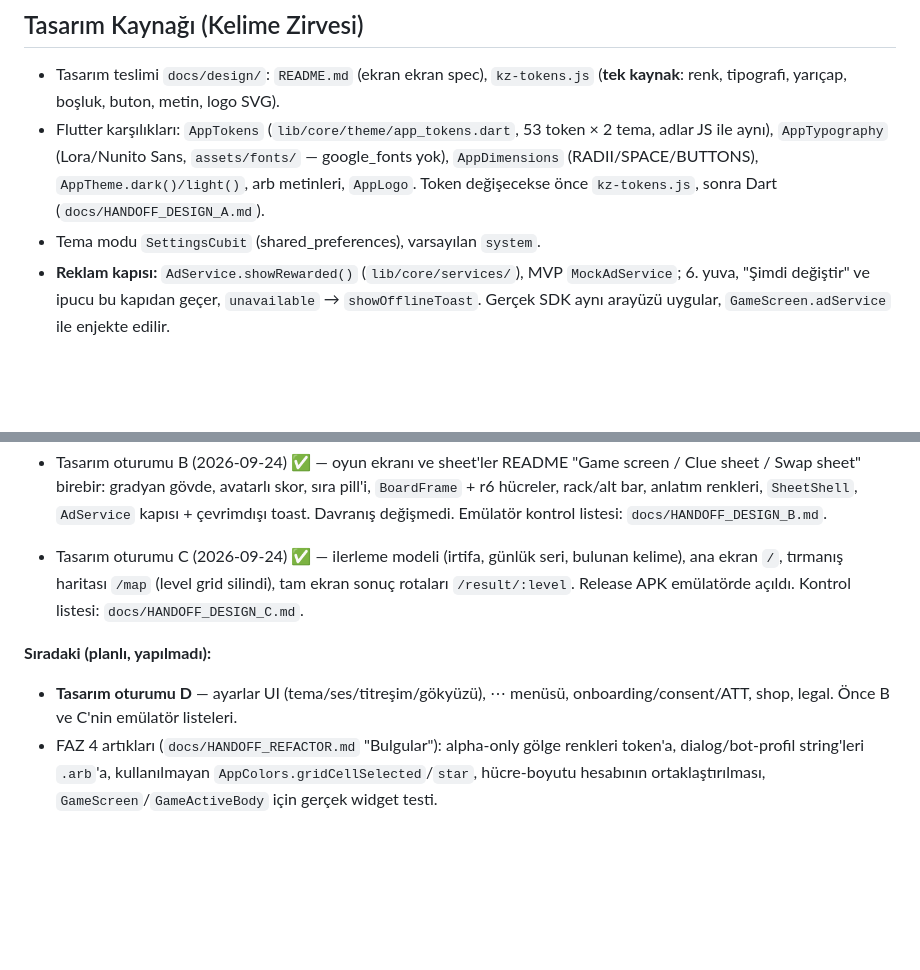
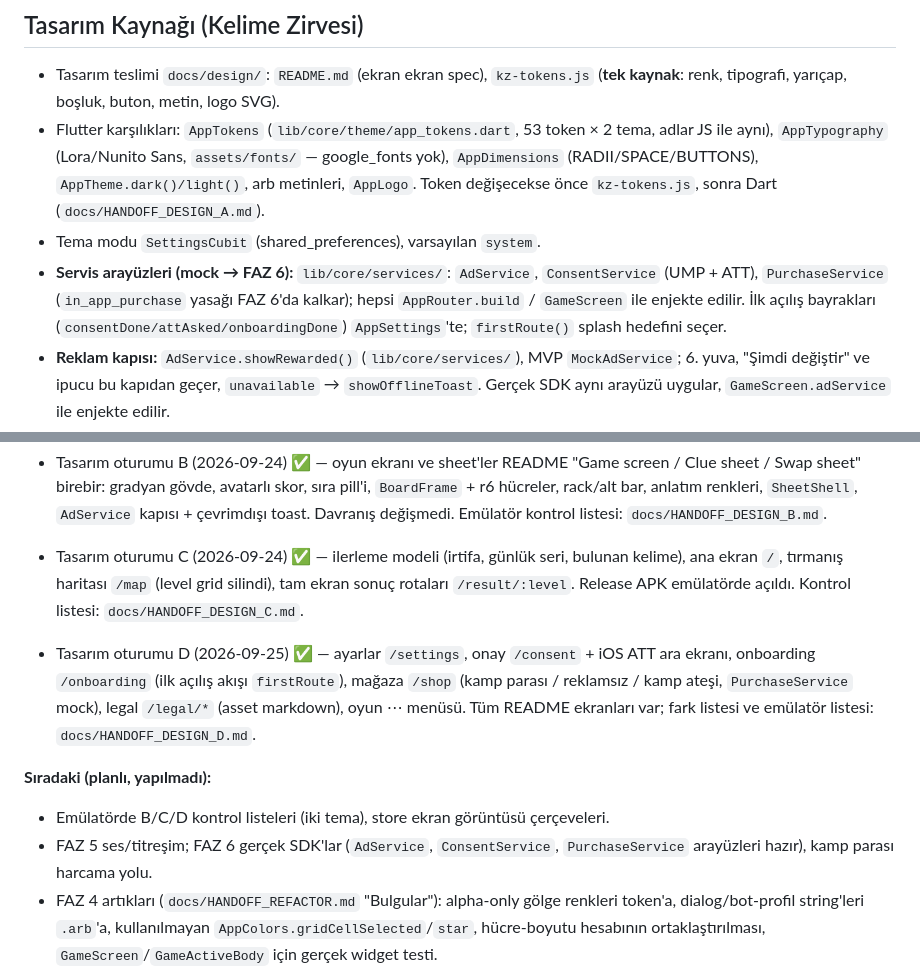
Before and after one commit to SerdarAydemir/kelime-oyunu, a Markdown page: CLAUDE.md, 2 parts joined by grey strips. Drawn GitHub-style; blank space fills up the shorter version.

Commit message:
docs: design session D handoff, emulator checklist and design-gap tour
Co-Authored-By: Claude Fable 5.1 <noreply@anthropic.com>

```diff
--- a/CLAUDE.md
+++ b/CLAUDE.md
@@ -88,6 +88,10 @@ Release'i her SDK ekleyişinde emülatörde aç, `build/app/outputs/mapping/rele
   `AppDimensions` (RADII/SPACE/BUTTONS), `AppTheme.dark()/light()`, arb metinleri, `AppLogo`.
   Token değişecekse önce `kz-tokens.js`, sonra Dart (`docs/HANDOFF_DESIGN_A.md`).
 - Tema modu `SettingsCubit` (shared_preferences), varsayılan `system`.
+- **Servis arayüzleri (mock → FAZ 6):** `lib/core/services/`: `AdService`, `ConsentService`
+  (UMP + ATT), `PurchaseService` (`in_app_purchase` yasağı FAZ 6'da kalkar); hepsi
+  `AppRouter.build` / `GameScreen` ile enjekte edilir. İlk açılış bayrakları
+  (`consentDone/attAsked/onboardingDone`) `AppSettings`'te; `firstRoute()` splash hedefini seçer.
 - **Reklam kapısı:** `AdService.showRewarded()` (`lib/core/services/`), MVP `MockAdService`;
   6. yuva, "Şimdi değiştir" ve ipucu bu kapıdan geçer, `unavailable` → `showOfflineToast`.
   Gerçek SDK aynı arayüzü uygular, `GameScreen.adService` ile enjekte edilir.
@@ -301,9 +305,16 @@ tasarımı uygulanmadı).
   silindi), tam ekran sonuç rotaları `/result/:level`. Release APK emülatörde
   açıldı. Kontrol listesi: `docs/HANDOFF_DESIGN_C.md`.
 
+- Tasarım oturumu D (2026-09-25) ✅ — ayarlar `/settings`, onay `/consent` +
+  iOS ATT ara ekranı, onboarding `/onboarding` (ilk açılış akışı `firstRoute`),
+  mağaza `/shop` (kamp parası / reklamsız / kamp ateşi, `PurchaseService` mock),
+  legal `/legal/*` (asset markdown), oyun ⋯ menüsü. Tüm README ekranları var;
+  fark listesi ve emülatör listesi: `docs/HANDOFF_DESIGN_D.md`.
+
 **Sıradaki (planlı, yapılmadı):**
-- **Tasarım oturumu D** — ayarlar UI (tema/ses/titreşim/gökyüzü), ⋯ menüsü,
-  onboarding/consent/ATT, shop, legal. Önce B ve C'nin emülatör listeleri.
+- Emülatörde B/C/D kontrol listeleri (iki tema), store ekran görüntüsü çerçeveleri.
+- FAZ 5 ses/titreşim; FAZ 6 gerçek SDK'lar (`AdService`, `ConsentService`,
+  `PurchaseService` arayüzleri hazır), kamp parası harcama yolu.
 - FAZ 4 artıkları (`docs/HANDOFF_REFACTOR.md` "Bulgular"): alpha-only gölge
   renkleri token'a, dialog/bot-profil string'leri `.arb`'a, kullanılmayan
   `AppColors.gridCellSelected`/`star`, hücre-boyutu hesabının ortaklaştırılması,
```
Also changed, not shown: docs/HANDOFF_DESIGN_D.md (added, +161 -0 lines).
